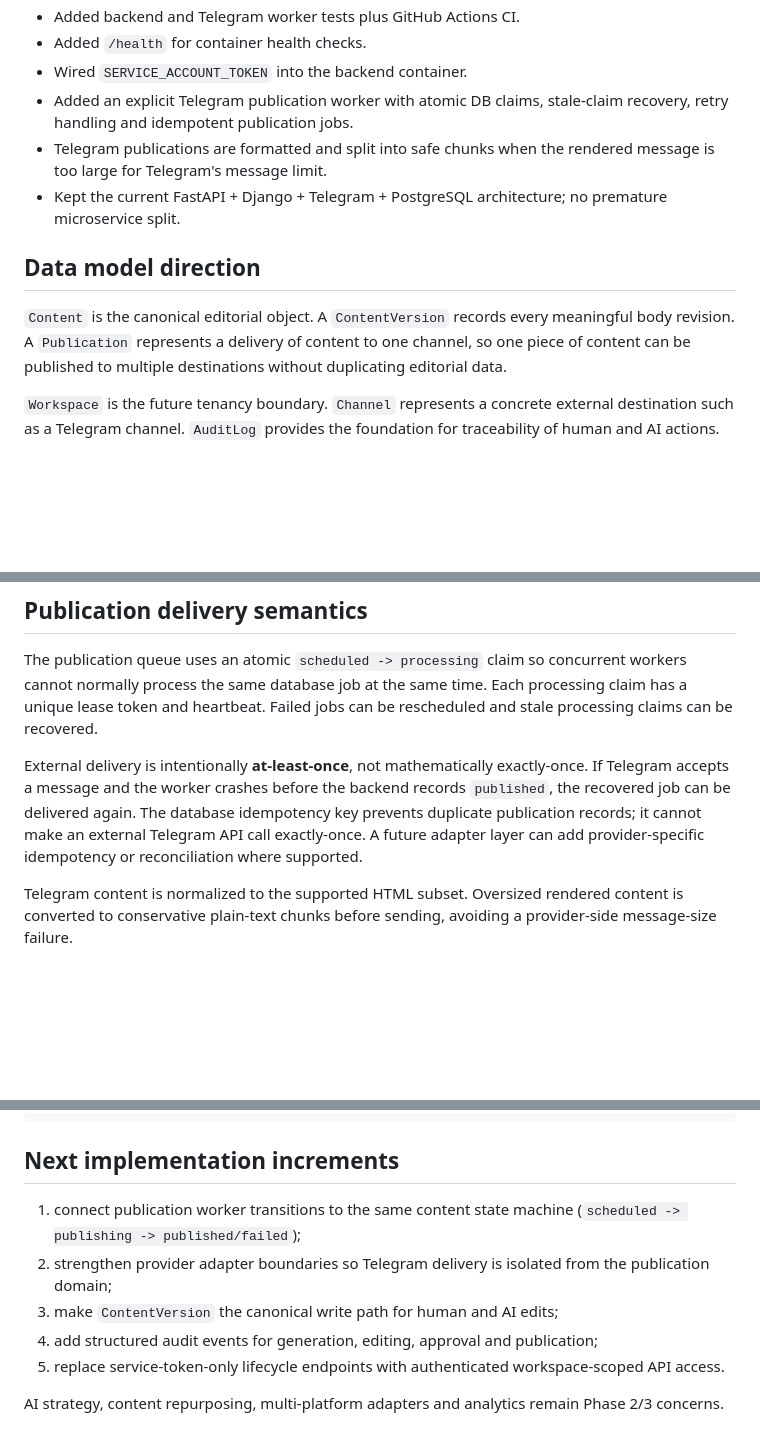
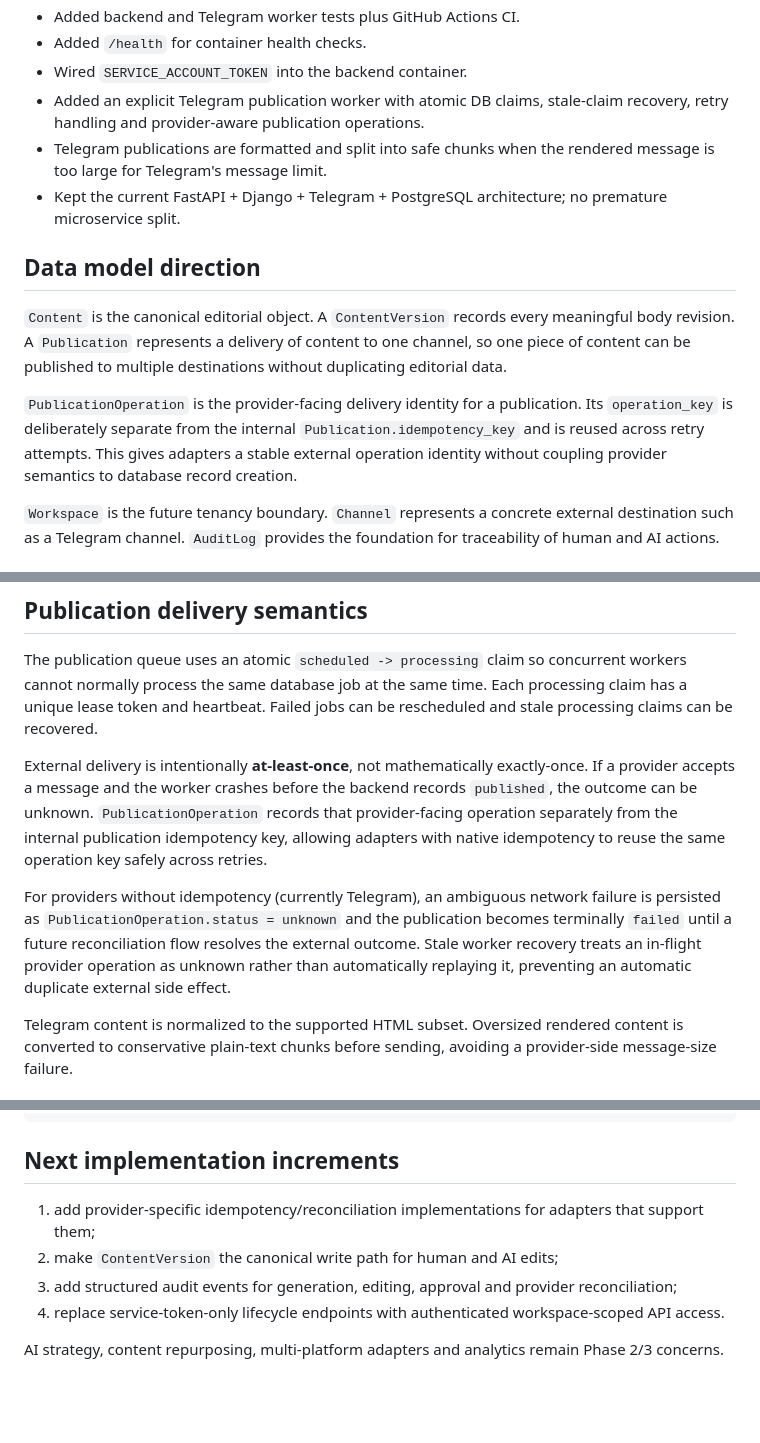
Before and after one commit to burenk0v/content-manager, a Markdown page: docs/PHASE-1.md, 3 parts joined by grey strips. Drawn GitHub-style; blank space fills up the shorter version.

Commit message:
docs: document provider operation semantics

```diff
--- a/docs/PHASE-1.md
+++ b/docs/PHASE-1.md
@@ -20,13 +21,15 @@ Phase 1 establishes the persistence and delivery foundation for the future AI-na
 - Added backend and Telegram worker tests plus GitHub Actions CI.
 - Added `/health` for container health checks.
 - Wired `SERVICE_ACCOUNT_TOKEN` into the backend container.
-- Added an explicit Telegram publication worker with atomic DB claims, stale-claim recovery, retry handling and idempotent publication jobs.
+- Added an explicit Telegram publication worker with atomic DB claims, stale-claim recovery, retry handling and provider-aware publication operations.
 - Telegram publications are formatted and split into safe chunks when the rendered message is too large for Telegram's message limit.
 - Kept the current FastAPI + Django + Telegram + PostgreSQL architecture; no premature microservice split.
 
 ## Data model direction
 
 `Content` is the canonical editorial object. A `ContentVersion` records every meaningful body revision. A `Publication` represents a delivery of content to one channel, so one piece of content can be published to multiple destinations without duplicating editorial data.
+
+`PublicationOperation` is the provider-facing delivery identity for a publication. Its `operation_key` is deliberately separate from the internal `Publication.idempotency_key` and is reused across retry attempts. This gives adapters a stable external operation identity without coupling provider semantics to database record creation.
 
 `Workspace` is the future tenancy boundary. `Channel` represents a concrete external destination such as a Telegram channel. `AuditLog` provides the foundation for traceability of human and AI actions.
 
@@ -47,7 +50,9 @@ The API rejects invalid transitions with `409 Conflict`. This creates a stable c
 
 The publication queue uses an atomic `scheduled -> processing` claim so concurrent workers cannot normally process the same database job at the same time. Each processing claim has a unique lease token and heartbeat. Failed jobs can be rescheduled and stale processing claims can be recovered.
 
-External delivery is intentionally **at-least-once**, not mathematically exactly-once. If Telegram accepts a message and the worker crashes before the backend records `published`, the recovered job can be delivered again. The database idempotency key prevents duplicate publication records; it cannot make an external Telegram API call exactly-once. A future adapter layer can add provider-specific idempotency or reconciliation where supported.
+External delivery is intentionally **at-least-once**, not mathematically exactly-once. If a provider accepts a message and the worker crashes before the backend records `published`, the outcome can be unknown. `PublicationOperation` records that provider-facing operation separately from the internal publication idempotency key, allowing adapters with native idempotency to reuse the same operation key safely across retries.
+
+For providers without idempotency (currently Telegram), an ambiguous network failure is persisted as `PublicationOperation.status = unknown` and the publication becomes terminally `failed` until a future reconciliation flow resolves the external outcome. Stale worker recovery treats an in-flight provider operation as unknown rather than automatically replaying it, preventing an automatic duplicate external side effect.
 
 Telegram content is normalized to the supported HTML subset. Oversized rendered content is converted to conservative plain-text chunks before sending, avoiding a provider-side message-size failure.
 
@@ -94,10 +99,9 @@ python -m compileall -q src
 
 ## Next implementation increments
 
-1. connect publication worker transitions to the same content state machine (`scheduled -> publishing -> published/failed`);
-2. strengthen provider adapter boundaries so Telegram delivery is isolated from the publication domain;
-3. make `ContentVersion` the canonical write path for human and AI edits;
-4. add structured audit events for generation, editing, approval and publication;
-5. replace service-token-only lifecycle endpoints with authenticated workspace-scoped API access.
+1. add provider-specific idempotency/reconciliation implementations for adapters that support them;
+2. make `ContentVersion` the canonical write path for human and AI edits;
+3. add structured audit events for generation, editing, approval and provider reconciliation;
+4. replace service-token-only lifecycle endpoints with authenticated workspace-scoped API access.
 
 AI strategy, content repurposing, multi-platform adapters and analytics remain Phase 2/3 concerns.
```
Also changed, not shown: other parts of docs/PHASE-1.md (+1 -0 lines).
